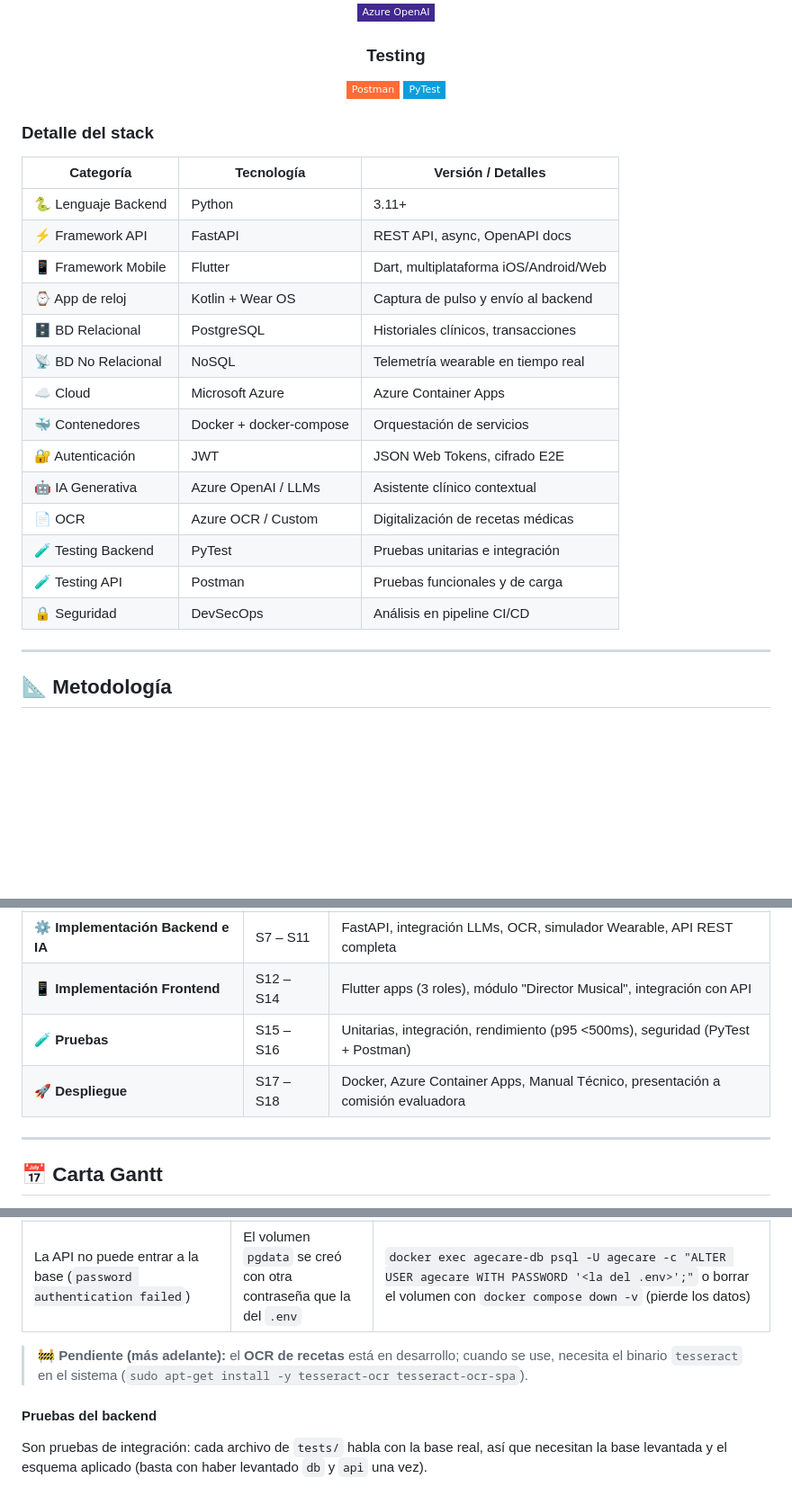
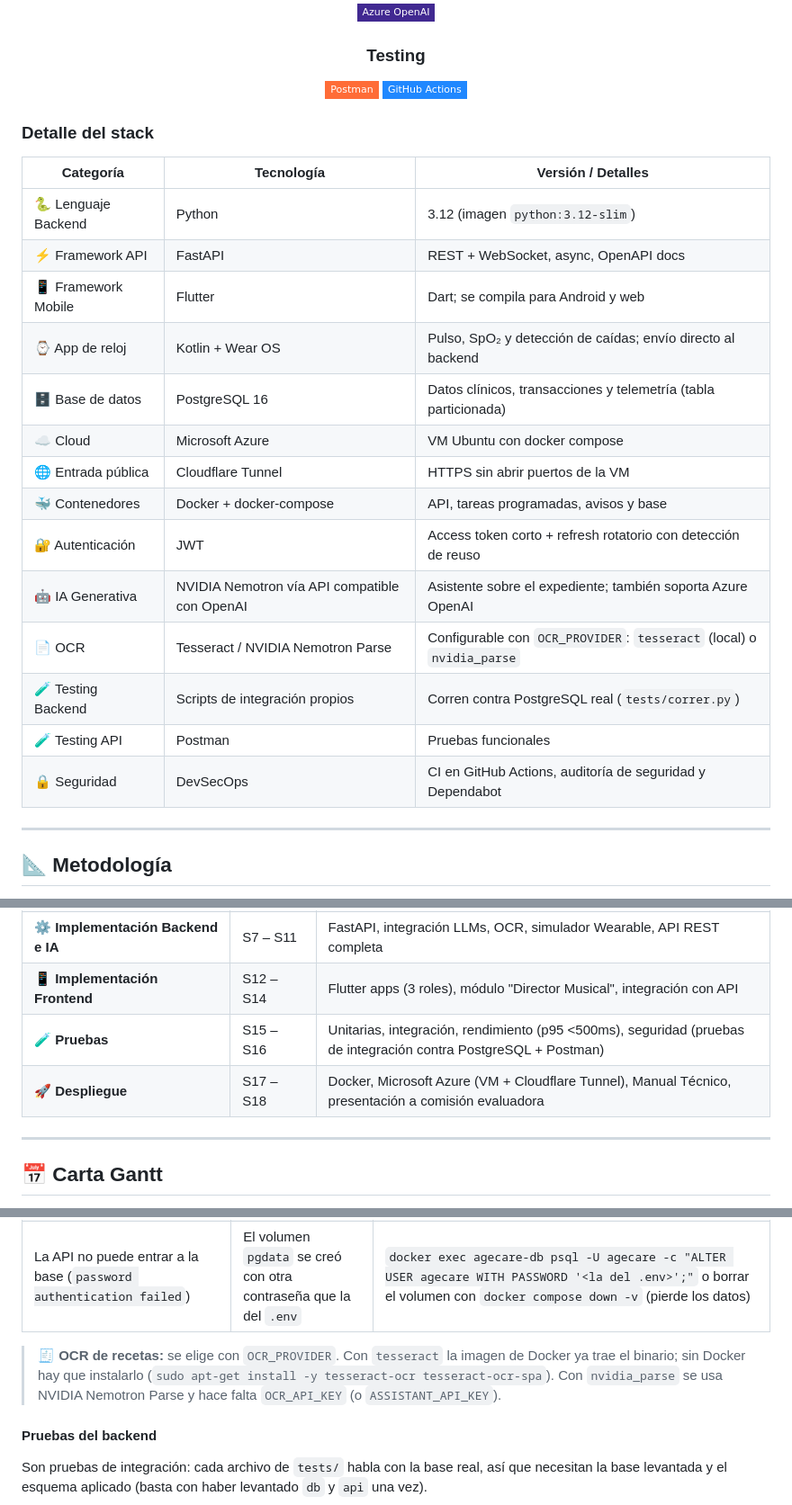
Before and after one commit to Jaacern/G1_CAPSTONE_003D, a Markdown page: Fase 2/Codigo/README.md, 3 parts joined by grey strips. Shown at 90% size. GitHub-like rendering; badges without logos; blank space fills up the shorter version.

```diff
--- a/Fase 2/Codigo/README.md
+++ b/Fase 2/Codigo/README.md
@@ -208,7 +220,7 @@ OCR: Reconocimiento óptico de recetas médicas
 
 ### Testing
 ![Postman](https://img.shields.io/badge/Postman-FF6C37?style=flat-square&logo=postman&logoColor=white)
-![PyTest](https://img.shields.io/badge/PyTest-0A9EDC?style=flat-square&logo=pytest&logoColor=white)
+![GitHub Actions](https://img.shields.io/badge/GitHub_Actions-2088FF?style=flat-square&logo=githubactions&logoColor=white)
 
 </div>
 
@@ -216,20 +228,20 @@ OCR: Reconocimiento óptico de recetas médicas
 
 | Categoría | Tecnología | Versión / Detalles |
 |-----------|-----------|-------------------|
-| 🐍 Lenguaje Backend | Python | 3.11+ |
-| ⚡ Framework API | FastAPI | REST API, async, OpenAPI docs |
-| 📱 Framework Mobile | Flutter | Dart, multiplataforma iOS/Android/Web |
-| ⌚ App de reloj | Kotlin + Wear OS | Captura de pulso y envío al backend |
-| 🗄️ BD Relacional | PostgreSQL | Historiales clínicos, transacciones |
-| 📡 BD No Relacional | NoSQL | Telemetría wearable en tiempo real |
-| ☁️ Cloud | Microsoft Azure | Azure Container Apps |
-| 🐳 Contenedores | Docker + docker-compose | Orquestación de servicios |
-| 🔐 Autenticación | JWT | JSON Web Tokens, cifrado E2E |
-| 🤖 IA Generativa | Azure OpenAI / LLMs | Asistente clínico contextual |
-| 📄 OCR | Azure OCR / Custom | Digitalización de recetas médicas |
-| 🧪 Testing Backend | PyTest | Pruebas unitarias e integración |
-| 🧪 Testing API | Postman | Pruebas funcionales y de carga |
-| 🔒 Seguridad | DevSecOps | Análisis en pipeline CI/CD |
+| 🐍 Lenguaje Backend | Python | 3.12 (imagen `python:3.12-slim`) |
+| ⚡ Framework API | FastAPI | REST + WebSocket, async, OpenAPI docs |
+| 📱 Framework Mobile | Flutter | Dart; se compila para Android y web |
+| ⌚ App de reloj | Kotlin + Wear OS | Pulso, SpO₂ y detección de caídas; envío directo al backend |
+| 🗄️ Base de datos | PostgreSQL 16 | Datos clínicos, transacciones y telemetría (tabla particionada) |
+| ☁️ Cloud | Microsoft Azure | VM Ubuntu con docker compose |
+| 🌐 Entrada pública | Cloudflare Tunnel | HTTPS sin abrir puertos de la VM |
+| 🐳 Contenedores | Docker + docker-compose | API, tareas programadas, avisos y base |
+| 🔐 Autenticación | JWT | Access token corto + refresh rotatorio con detección de reuso |
+| 🤖 IA Generativa | NVIDIA Nemotron vía API compatible con OpenAI | Asistente sobre el expediente; también soporta Azure OpenAI |
+| 📄 OCR | Tesseract / NVIDIA Nemotron Parse | Configurable con `OCR_PROVIDER`: `tesseract` (local) o `nvidia_parse` |
+| 🧪 Testing Backend | Scripts de integración propios | Corren contra PostgreSQL real (`tests/correr.py`) |
+| 🧪 Testing API | Postman | Pruebas funcionales |
+| 🔒 Seguridad | DevSecOps | CI en GitHub Actions, auditoría de seguridad y Dependabot |
 
 ---
 
@@ -254,8 +266,8 @@ El proyecto sigue el **modelo de desarrollo en Cascada (Waterfall)**, elegido po
 | 📐 **Diseño del Sistema** | S4 – S6 | Arquitectura Azure, modelo ER en PostgreSQL, diagramas UML (clases, secuencia, casos de uso) |
 | ⚙️ **Implementación Backend e IA** | S7 – S11 | FastAPI, integración LLMs, OCR, simulador Wearable, API REST completa |
 | 📱 **Implementación Frontend** | S12 – S14 | Flutter apps (3 roles), módulo "Director Musical", integración con API |
-| 🧪 **Pruebas** | S15 – S16 | Unitarias, integración, rendimiento (p95 <500ms), seguridad (PyTest + Postman) |
-| 🚀 **Despliegue** | S17 – S18 | Docker, Azure Container Apps, Manual Técnico, presentación a comisión evaluadora |
+| 🧪 **Pruebas** | S15 – S16 | Unitarias, integración, rendimiento (p95 <500ms), seguridad (pruebas de integración contra PostgreSQL + Postman) |
+| 🚀 **Despliegue** | S17 – S18 | Docker, Microsoft Azure (VM + Cloudflare Tunnel), Manual Técnico, presentación a comisión evaluadora |
 
 ---
 
@@ -416,9 +428,10 @@ pip install -r requirements.txt
 | `flutter` no se reconoce como comando | Flutter no está en el PATH | `setx PATH "%PATH%;%USERPROFILE%\flutter\bin"` y abrir una terminal nueva |
 | La API no puede entrar a la base (`password authentication failed`) | El volumen `pgdata` se creó con otra contraseña que la del `.env` | `docker exec agecare-db psql -U agecare -c "ALTER USER agecare WITH PASSWORD '<la del .env>';"` o borrar el volumen con `docker compose down -v` (pierde los datos) |
 
-> 🚧 **Pendiente (más adelante):** el **OCR de recetas** está en desarrollo; cuando
-> se use, necesita el binario `tesseract` en el sistema
-> (`sudo apt-get install -y tesseract-ocr tesseract-ocr-spa`).
+> 🧾 **OCR de recetas:** se elige con `OCR_PROVIDER`. Con `tesseract` la imagen de
+> Docker ya trae el binario; sin Docker hay que instalarlo
+> (`sudo apt-get install -y tesseract-ocr tesseract-ocr-spa`). Con `nvidia_parse`
+> se usa NVIDIA Nemotron Parse y hace falta `OCR_API_KEY` (o `ASSISTANT_API_KEY`).
 
 #### Pruebas del backend
 
```
Also changed, not shown: other parts of Fase 2/Codigo/README.md (+70 -38 lines).
